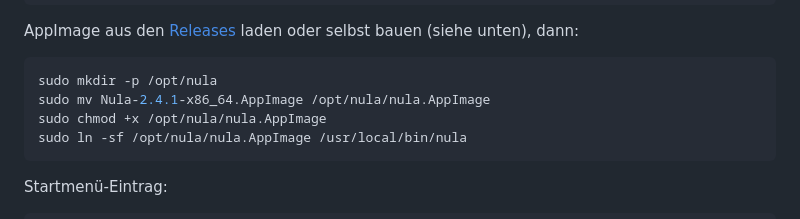
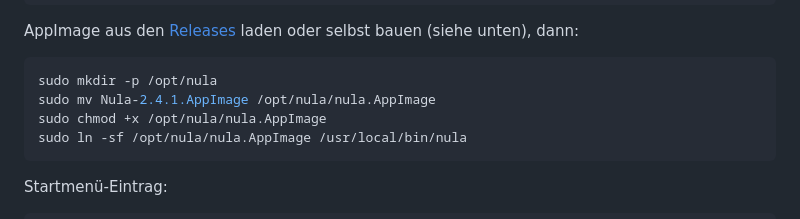
Before and after one commit to SeDaWe/nula-browser, a Markdown page: README.md, the part around the change. Drawn GitHub-style.

````diff
--- a/README.md
+++ b/README.md
@@ -116,7 +116,7 @@ selbst bauen (siehe unten), dann:
 
 ```bash
 sudo mkdir -p /opt/nula
-sudo mv Nula-2.4.1-x86_64.AppImage /opt/nula/nula.AppImage
+sudo mv Nula-2.4.1.AppImage /opt/nula/nula.AppImage
 sudo chmod +x /opt/nula/nula.AppImage
 sudo ln -sf /opt/nula/nula.AppImage /usr/local/bin/nula
 ```
````
Also changed, not shown: CHANGELOG.md (+2 -0 lines).
